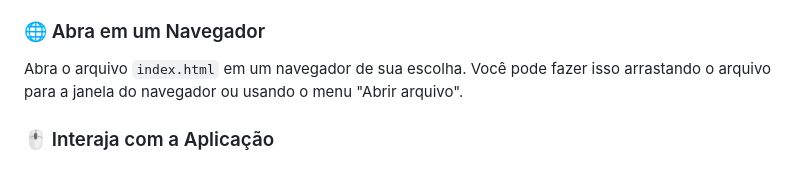
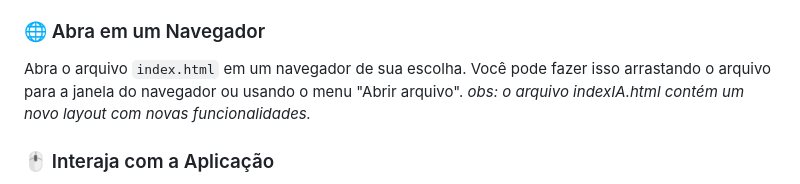
Before and after one commit to LeviLucena/CardEvaluation, a Markdown page: README.md, the part around the change. Drawn GitHub-style.

```diff
--- a/README.md
+++ b/README.md
@@ -49,6 +49,7 @@ Certifique-se de que os caminhos das imagens no código estão corretos. O exemp
 ### 🌐 Abra em um Navegador
 
 Abra o arquivo `index.html` em um navegador de sua escolha. Você pode fazer isso arrastando o arquivo para a janela do navegador ou usando o menu "Abrir arquivo".
+_obs: o arquivo indexIA.html contém um novo layout com novas funcionalidades._
 
 ### 🖱️ Interaja com a Aplicação
 
```
